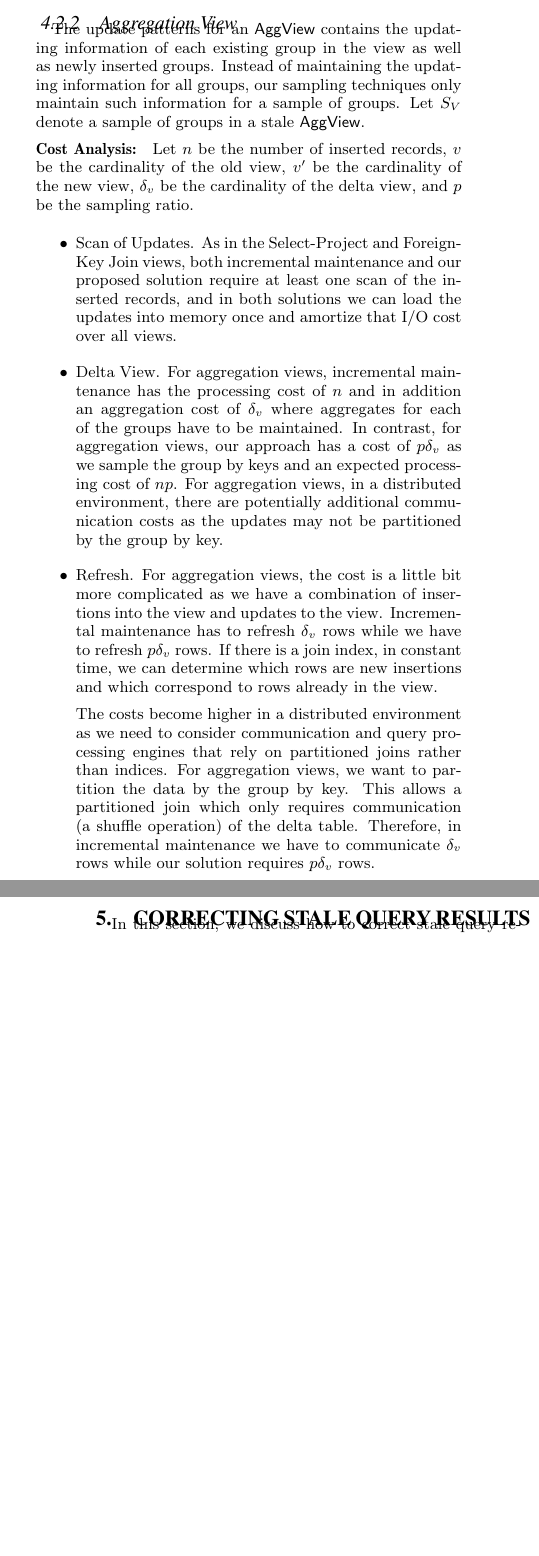
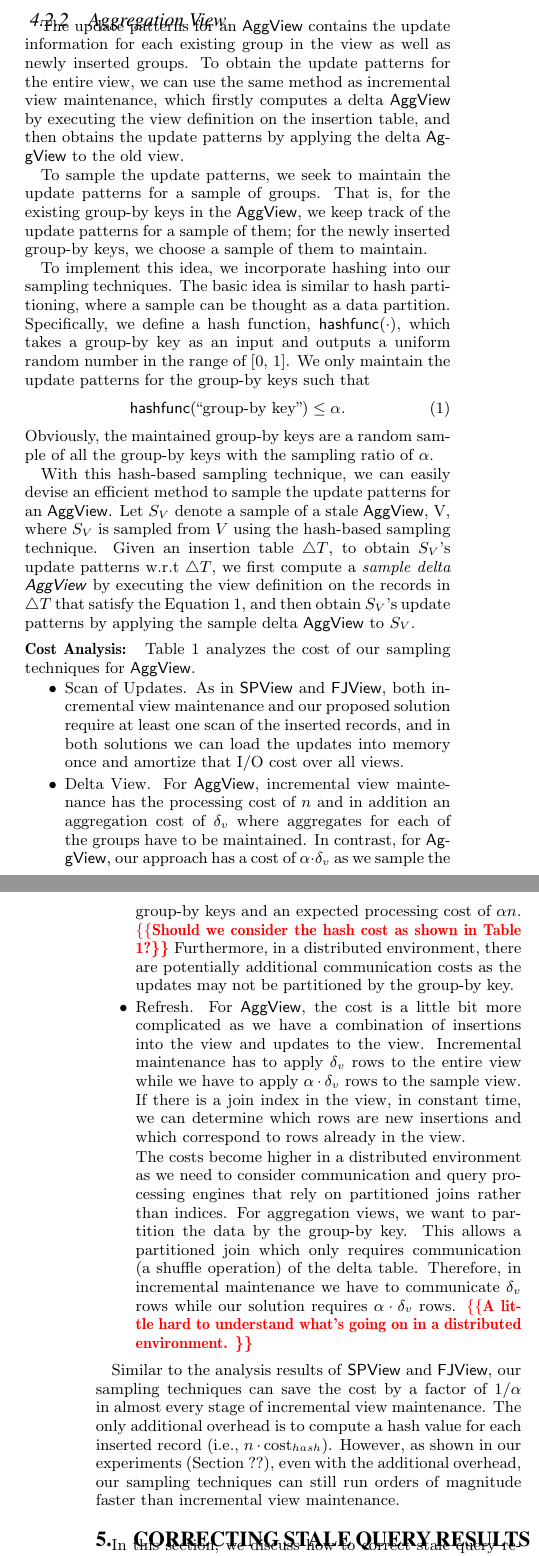
Before and after one commit to sjyk/sampleclean-matview, a LaTeX paper (outline.tex, which reads correction.tex): two parts of the columns of pages 5 and 6 of 11 before the commit and two parts of the columns of pages 5 and 6 of 12 after it, joined at a grey line, cut so that both start at the same text, the shorter picture padded with empty space. Compiled offline with pdfLaTeX.

Commit message:
finish sampling section

```diff
--- a/correction.tex
+++ b/correction.tex
@@ -64,4 +64,48 @@ For a given \fjview, suppose $T$ is a fact table, and $T_1, T_2, \cdots, T_k$ ar
 From the above analysis, we can see that our sampling techniques require much less cost than incremental view maintenance for \spview and \fjview. For example, if updates have already been loaded into memory, we can save the cost of incremental view maintenance by 20 times for the sampling ratio of $\alpha = 5 \%$.
 
 \subsubsection{Aggregation View}
-The update patterns for an \aggview contains the updating information of each existing group in the view as well as newly inserted groups. Instead of maintaining the updating information for all groups, our sampling techniques only maintain such information for a sample of groups. Let $S_{V}$ denote a sample of groups in a stale \aggview.
+The update patterns for an \aggview contains the update information for each existing group in the view as well as newly inserted groups. To obtain the update patterns for the entire view, we can use the same method as incremental view maintenance, which firstly computes a delta \aggview by executing the view definition on the insertion table, and then obtains the update patterns by applying the delta \aggview to the old view.
+
+To sample the update patterns, we seek to maintain the update patterns for a sample of groups. That is, for the existing group-by keys in the \aggview, we keep track of the update patterns for a sample of them; for the newly inserted group-by keys, we choose a sample of them to maintain.
+
+To implement this idea, we incorporate hashing into our sampling techniques. The basic idea is similar to hash partitioning, where a sample can be thought as a data partition. Specifically, we define a hash function, $\hashfunc{\cdot}$, which takes a group-by key as an input and outputs a uniform random number in the range of [0, 1]. We only maintain the update patterns for the group-by keys such that
+\begin{equation}\label{eq:hash}
+\hashfunc{\textrm{``group-by key"}} \leq \alpha.
+\end{equation}
+Obviously, the maintained group-by keys are a random sample of all the group-by keys with the sampling ratio of~$\alpha$.
+
+With this hash-based sampling technique, we can easily devise an efficient method to sample the update patterns for an \aggview. Let $S_{V}$ denote a sample of a stale \aggview, V, where $S_{V}$ is sampled from $V$ using the hash-based sampling technique. Given an insertion table $\triangle T$, to obtain $S_{V}$'s update patterns w.r.t $\triangle T$, we first compute a \emph{sample delta \aggview} by executing the view definition on the records in $\triangle T$ that satisfy the Equation~\ref{eq:hash}, and then obtain $S_{V}$'s update patterns by applying the sample delta \aggview to~$S_{V}$.
+
+\vspace{.5em}
+{\noindent \bf Cost Analysis: }
+ Table~\ref{tbl:cost-analysis} analyzes the cost of our sampling techniques for \aggview.
+\vspace{-0.5em}
+\begin{itemize}
+\item Scan of Updates.
+As in \spview and \fjview, both incremental view maintenance and our proposed solution require at least one scan of the inserted records, and in both solutions we can load the updates into memory once and amortize that I/O cost over all views. \vspace{-0.5em}
+\item Delta View. For \aggview, incremental view maintenance has the processing cost of $n$ and in addition an aggregation cost of $\delta_v$ where aggregates for each of the groups have to be maintained. In contrast, for \aggview, our approach has a cost of $\alpha \cdot \delta_v$ as we sample the group-by keys and an expected processing cost of $\alpha n$. \reminder{Should we consider the hash cost as shown in Table 1?}
+Furthermore, in a distributed environment, there are potentially additional communication costs as the updates may not be partitioned by the group-by key. \vspace{-0.5em}
+\item Refresh. For \aggview, the cost is a little bit more complicated as we have a combination of insertions into the view and updates to the view.
+Incremental maintenance has to apply $\delta_v$ rows to the entire view while we have to apply $\alpha \cdot \delta_v$ rows to the sample view.
+If there is a join index in the view, in constant time, we can determine which rows are new insertions and which correspond to rows already in the view.
+
+\vspace{-0.25em}
+
+The costs become higher in a distributed environment as we need to consider communication and query processing engines that rely on partitioned joins rather than indices.
+For aggregation views, we want to partition the data by the group-by key.
+This allows a partitioned join which only requires communication (a shuffle operation) of the delta table.
+Therefore, in incremental maintenance we have to communicate $\delta_v$ rows while our solution requires $\alpha \cdot \delta_v$ rows. \reminder{A little hard to understand what's going on in a distributed environment. }
+\end{itemize}
+
+Similar to the analysis results of \spview and \fjview, our sampling techniques can save the cost by a factor of $1/\alpha$ in almost every stage of incremental view maintenance. The only additional overhead is to compute a hash value for each inserted record (i.e., $n\cdot \textrm{cost}_{hash}$). However, as shown in our experiments (Section~??), even with the additional overhead, our sampling techniques can still run orders of magnitude faster than incremental view maintenance.
+
+\iffalse
+We enforce the hash function to each group-by key of the \aggview and return those groups, as $S_{V}$, such that $\hashfunc{\textrm{``group-by key"}} \leq \alpha$. Obviously, $S_{V}$ is a random sample of the \aggview with the sampling ratio of $\alpha$.
+
+-by keys, our sampling techniques only maintain such information for a sample of groups. we seek to
+
+
+
+
+Let $S_{V}$ denote a sample of a stale \aggview, $V$. Let $\mathcal{H}$ denote a hash table containing all the group-by keys of $V$. For each record in $\triangle T$, if the record satisfies the predicate of the \aggview, we update $S_{V}$ w.r.t the record as follows:
+\vspace{.25em}
@@ -67,0 +119,5 @@ The update patterns for an \aggview contains the updating information of each ex
+\vspace{.25em}
+
+(2.1) If $\mathcal{H}$ does not contain the group-by key either, it means that this is a new group. Since we only maintain a sample of groups, we add this group into $S_{V}$ with the probability equal to the sampling ratio. We also insert the group-by key into $\mathcal{H}$ indicating this is an old group for the following records.
+
+\vspace{.25em}
@@ -68,3 +140,13 @@ The update patterns for an \aggview contains the updating information of each ex
+\vspace{.5em}
+
+(OP-2.2) If $\hashfunc{\textrm{``group-by key"}} > \alpha$, it means that this is an old group but is not sampled in $S_{V}$. Thus, we do not need to consider the record for $S_{V}$.
+\end{minipage}}}
+
+
+\fi
+
+
+
 
 
 
@@ -96,25 +178,9 @@ The scaling constant $c$ for the SUM and COUNT queries depends on the sample siz
 but $c = 1$ for the AVG query.
 For SUM, COUNT, AVG, and VAR, this estimate of $\epsilon$ is unbiased as before.
 \fi
-\vspace{.5em}
-{\noindent \bf Cost Analysis: }
-Let $n$ be the number of inserted records, $v$ be the cardinality of the old view, $v'$ be the cardinality of the new view, $\delta_v$ be the cardinality of the delta view, and $p$ be the sampling ratio.
 
-\begin{itemize}
-\item Scan of Updates.
-As in the Select-Project and Foreign-Key Join views, both incremental maintenance and our proposed solution require at least one scan of the inserted records, and in both solutions we can load the updates into memory once and amortize that I/O cost over all views.
-\item Delta View. For aggregation views, incremental maintenance has the processing cost of $n$ and in addition an aggregation cost of $\delta_v$ where aggregates for each of the groups have to be maintained. In contrast, for aggregation views, our approach has a cost of $p\delta_v$ as we sample the group by keys and an expected processing cost of $np$.
-For aggregation views, in a distributed environment, there are potentially additional communication costs as the updates may not be partitioned by the group by key.
 
-\item Refresh. For aggregation views, the cost is a little bit more complicated as we have a combination of insertions into the view and updates to the view.
-Incremental maintenance has to refresh $\delta_v$ rows while we have to refresh $p\delta_v$ rows.
-If there is a join index, in constant time, we can determine which rows are new insertions and which correspond to rows already in the view.
 
-The costs become higher in a distributed environment as we need to consider communication and query processing engines that rely on partitioned joins rather than indices.
-For aggregation views, we want to partition the data by the group by key.
-This allows a partitioned join which only requires communication (a shuffle operation) of the delta table.
-Therefore, in incremental maintenance we have to communicate $\delta_v$ rows while our solution requires $p\delta_v$ rows.
-\end{itemize}
 
 
 
--- a/outline.tex
+++ b/outline.tex
@@ -1,6 +1,7 @@
 \documentclass{sig-alternate}
 
 \usepackage{enumitem}
+\usepackage{framed}
 \usepackage{listings}
 \usepackage{amstext}
 \usepackage{amstext}
```
Also changed, not shown: correction.tex (43 more changed lines), outline.tex (3 more changed lines).
